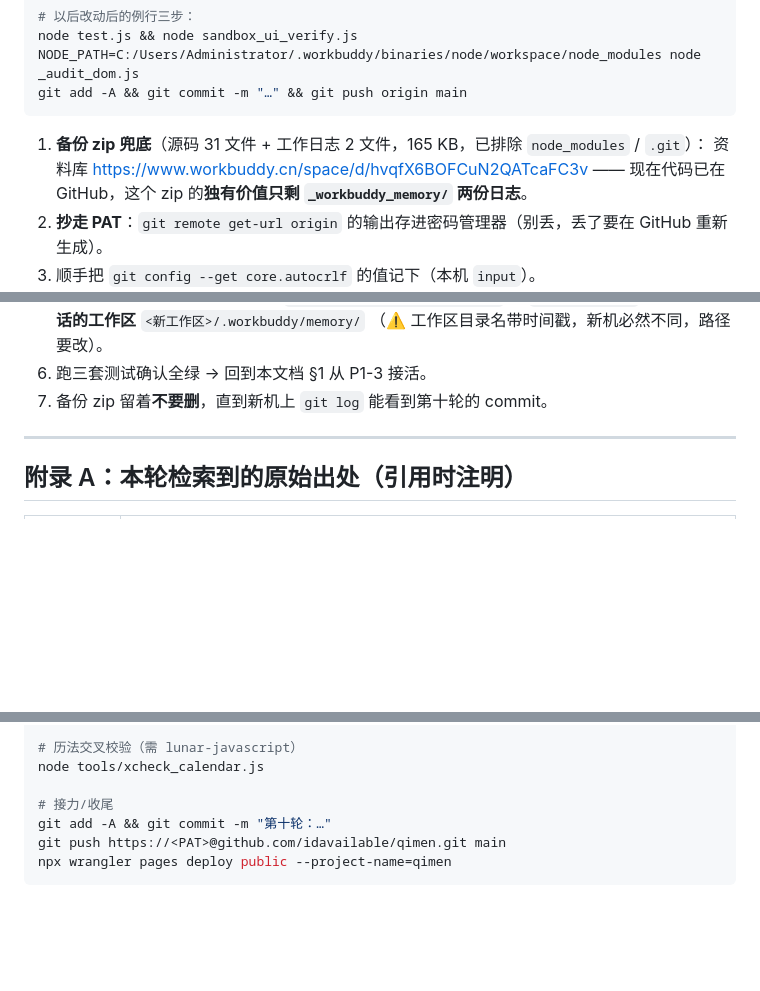
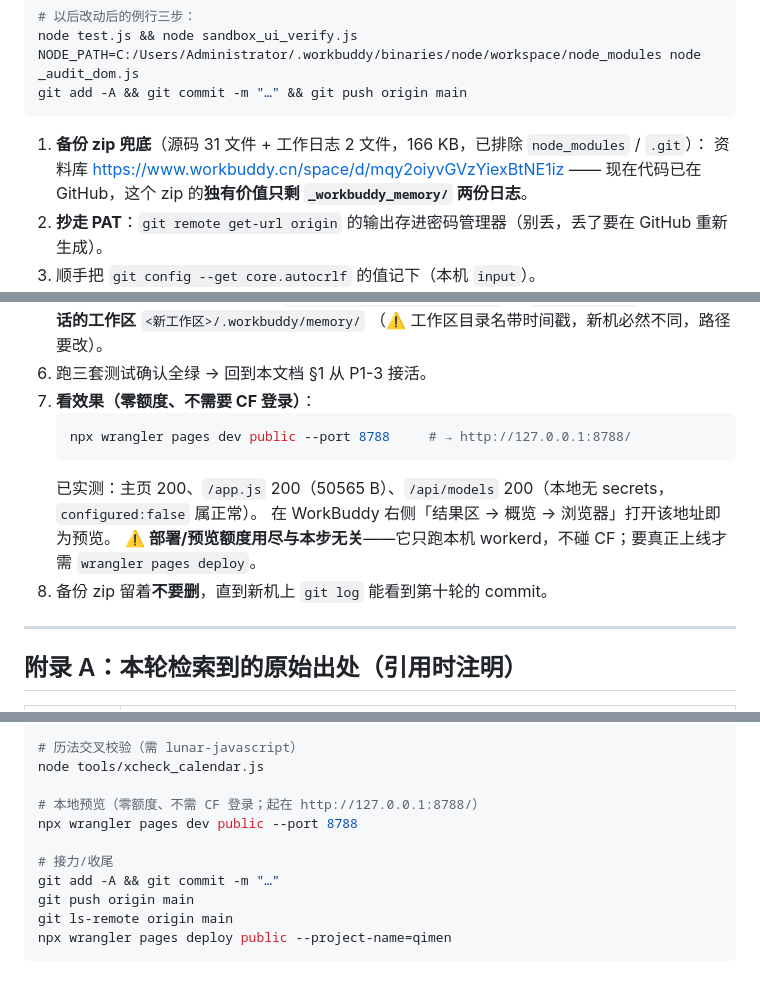
Before and after one commit to idavailable/qimen, a Markdown page: 待完成.md, 3 parts joined by grey strips. Drawn GitHub-style; blank space fills up the shorter version.

Commit message:
文档：待完成.md 补本地预览命令（wrangler pages dev，零额度、不需登录）

````diff
--- a/待完成.md
+++ b/待完成.md
@@ -254,8 +254,8 @@ NODE_PATH=C:/Users/Administrator/.workbuddy/binaries/node/workspace/node_modules
 git add -A && git commit -m "…" && git push origin main
 ```
 
-1. **备份 zip 兜底**（源码 31 文件 + 工作日志 2 文件，165 KB，已排除 `node_modules` / `.git`）：
-   资料库 https://www.workbuddy.cn/space/d/hvqfX6BOFCuN2QATcaFC3v
+1. **备份 zip 兜底**（源码 31 文件 + 工作日志 2 文件，166 KB，已排除 `node_modules` / `.git`）：
+   资料库 https://www.workbuddy.cn/space/d/mqy2oiyvGVzYiexBtNE1iz
    —— 现在代码已在 GitHub，这个 zip 的**独有价值只剩 `_workbuddy_memory/` 两份日志**。
 2. **抄走 PAT**：`git remote get-url origin` 的输出存进密码管理器（别丢，丢了要在 GitHub 重新生成）。
 3. 顺手把 `git config --get core.autocrlf` 的值记下（本机 `input`）。
@@ -277,7 +277,14 @@ git add -A && git commit -m "…" && git push origin main
    复制到**新会话的工作区** `<新工作区>/.workbuddy/memory/`
    （⚠️ 工作区目录名带时间戳，新机必然不同，路径要改）。
 6. 跑三套测试确认全绿 → 回到本文档 §1 从 P1-3 接活。
-7. 备份 zip 留着**不要删**，直到新机上 `git log` 能看到第十轮的 commit。
+7. **看效果（零额度、不需要 CF 登录）**：
+   ```bash
+   npx wrangler pages dev public --port 8788     # → http://127.0.0.1:8788/
+   ```
+   已实测：主页 200、`/app.js` 200（50565 B）、`/api/models` 200（本地无 secrets，`configured:false` 属正常）。
+   在 WorkBuddy 右侧「结果区 → 概览 → 浏览器」打开该地址即为预览。
+   ⚠️ **部署/预览额度用尽与本步无关**——它只跑本机 workerd，不碰 CF；要真正上线才需 `wrangler pages deploy`。
+8. 备份 zip 留着**不要删**，直到新机上 `git log` 能看到第十轮的 commit。
 
 ---
 
@@ -308,8 +315,12 @@ node --check public/prompt.js && node --check functions/api/prompt.js
 # 历法交叉校验（需 lunar-javascript）
 node tools/xcheck_calendar.js
 
+# 本地预览（零额度、不需 CF 登录；起在 http://127.0.0.1:8788/）
+npx wrangler pages dev public --port 8788
+
 # 接力/收尾
-git add -A && git commit -m "第十轮：…"
-git push https://<PAT>@github.com/idavailable/qimen.git main
+git add -A && git commit -m "…"
+git push origin main
+git ls-remote origin main
 npx wrangler pages deploy public --project-name=qimen
 ```
````
